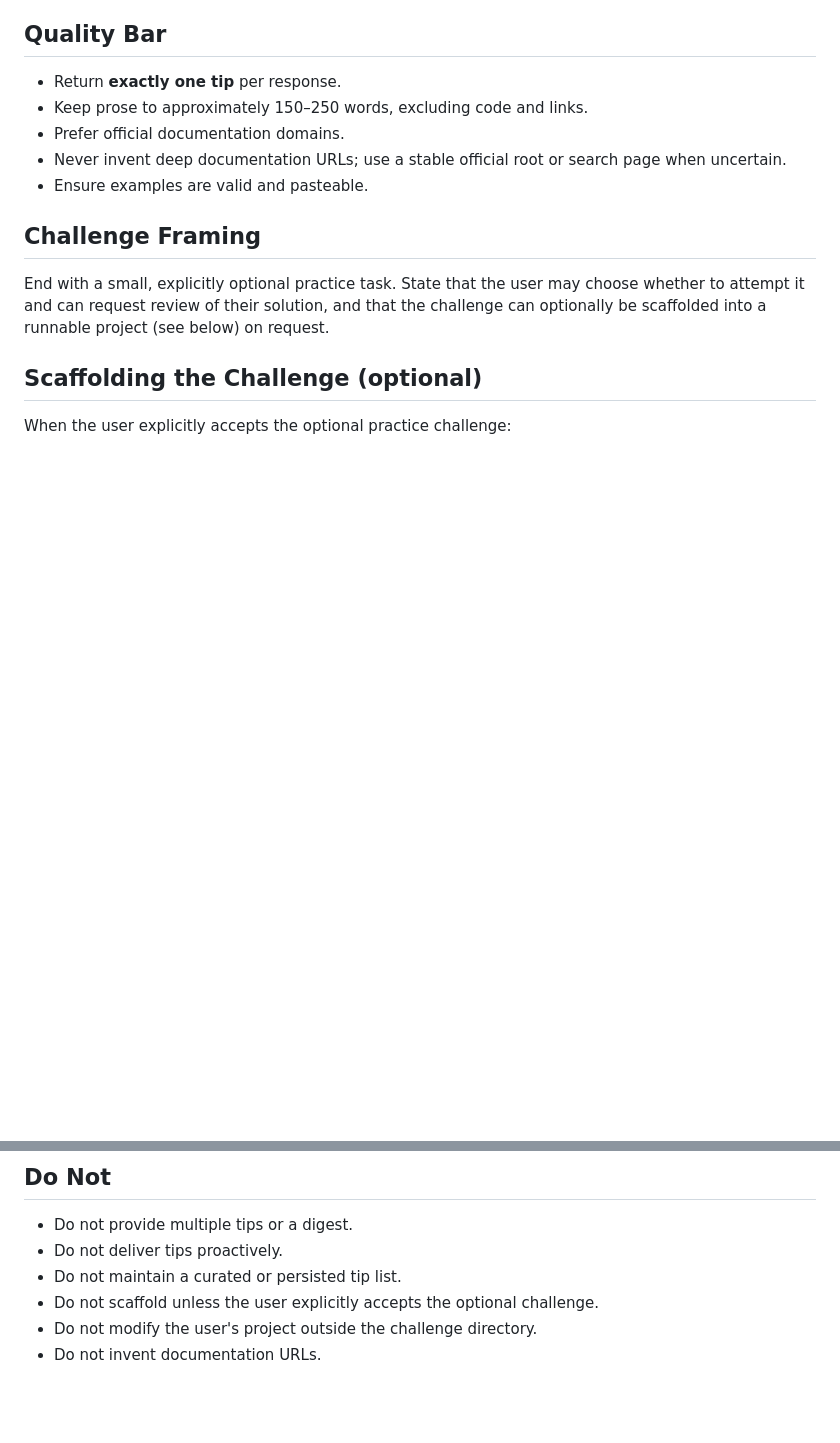
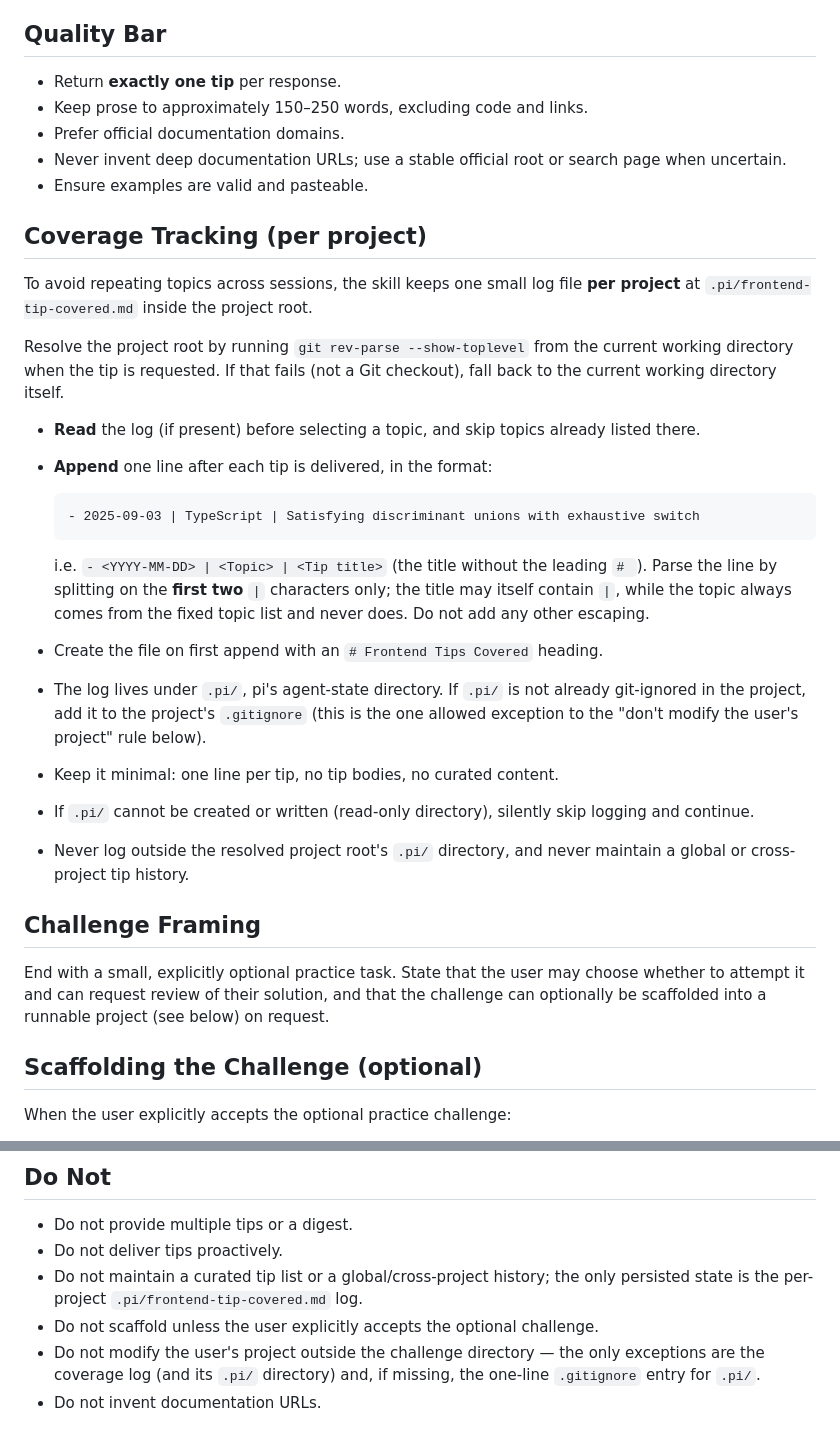
Before and after one commit to jordilopez/pi-setup, a Markdown page: skills/frontend-tip/SKILL.md, 2 parts joined by grey strips. Rendered like a GitHub page; blank space fills up the shorter version.

Commit message:
feat(frontend-tip): add project coverage tracking

````diff
--- a/skills/frontend-tip/SKILL.md
+++ b/skills/frontend-tip/SKILL.md
@@ -59,6 +66,40 @@ Include a version caveat whenever the tip depends on a specific version.
 - Never invent deep documentation URLs; use a stable official root or search
   page when uncertain.
 - Ensure examples are valid and pasteable.
+
+## Coverage Tracking (per project)
+
+To avoid repeating topics across sessions, the skill keeps one small log
+file **per project** at `.pi/frontend-tip-covered.md` inside the project
+root.
+
+Resolve the project root by running `git rev-parse --show-toplevel` from the
+current working directory when the tip is requested. If that fails (not a
+Git checkout), fall back to the current working directory itself.
+
+- **Read** the log (if present) before selecting a topic, and skip topics
+  already listed there.
+- **Append** one line after each tip is delivered, in the format:
+
+  ```markdown
+  - 2025-09-03 | TypeScript | Satisfying discriminant unions with exhaustive switch
+  ```
+
+  i.e. `- <YYYY-MM-DD> | <Topic> | <Tip title>` (the title without the
+  leading `# `). Parse the line by splitting on the **first two** `|`
+  characters only; the title may itself contain `|`, while the topic always
+  comes from the fixed topic list and never does. Do not add any other
+  escaping.
+- Create the file on first append with an `# Frontend Tips Covered` heading.
+- The log lives under `.pi/`, pi's agent-state directory. If `.pi/` is not
+  already git-ignored in the project, add it to the project's `.gitignore`
+  (this is the one allowed exception to the "don't modify the user's
+  project" rule below).
+- Keep it minimal: one line per tip, no tip bodies, no curated content.
+- If `.pi/` cannot be created or written (read-only directory), silently
+  skip logging and continue.
+- Never log outside the resolved project root's `.pi/` directory, and never
+  maintain a global or cross-project tip history.
 
 ## Challenge Framing
 
@@ -100,7 +141,10 @@ When the user explicitly accepts the optional practice challenge:
 
 - Do not provide multiple tips or a digest.
 - Do not deliver tips proactively.
-- Do not maintain a curated or persisted tip list.
+- Do not maintain a curated tip list or a global/cross-project history; the
+  only persisted state is the per-project `.pi/frontend-tip-covered.md` log.
 - Do not scaffold unless the user explicitly accepts the optional challenge.
-- Do not modify the user's project outside the challenge directory.
+- Do not modify the user's project outside the challenge directory — the
+  only exceptions are the coverage log (and its `.pi/` directory) and, if
+  missing, the one-line `.gitignore` entry for `.pi/`.
 - Do not invent documentation URLs.
````
Also changed, not shown: other parts of skills/frontend-tip/SKILL.md (+16 -9 lines).
